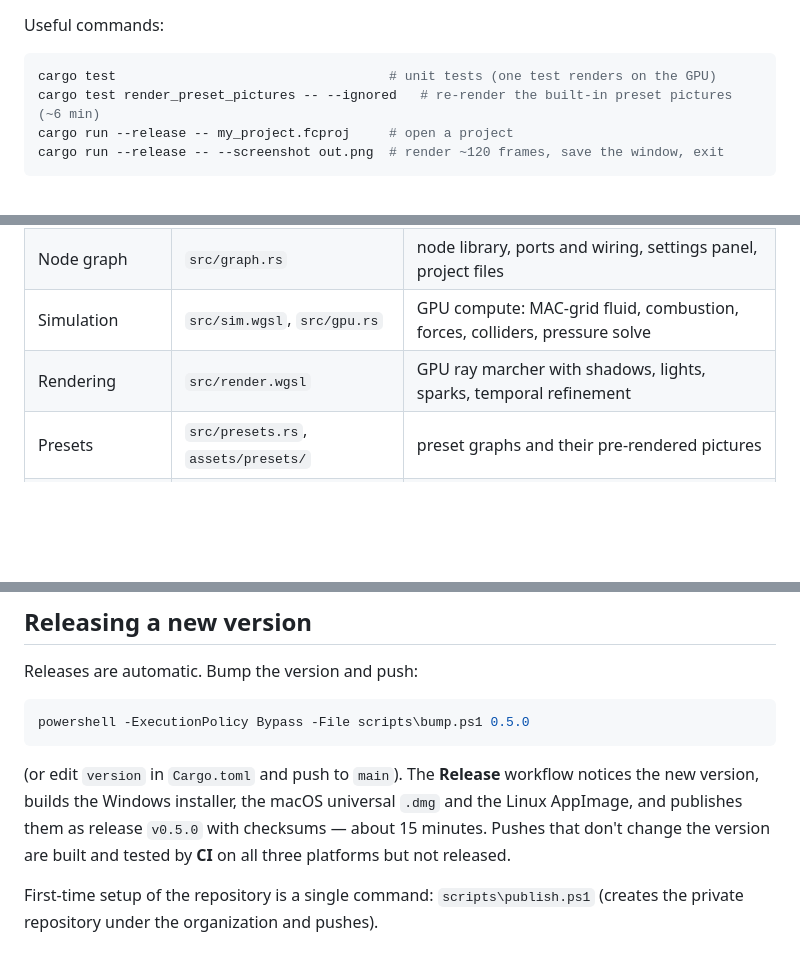
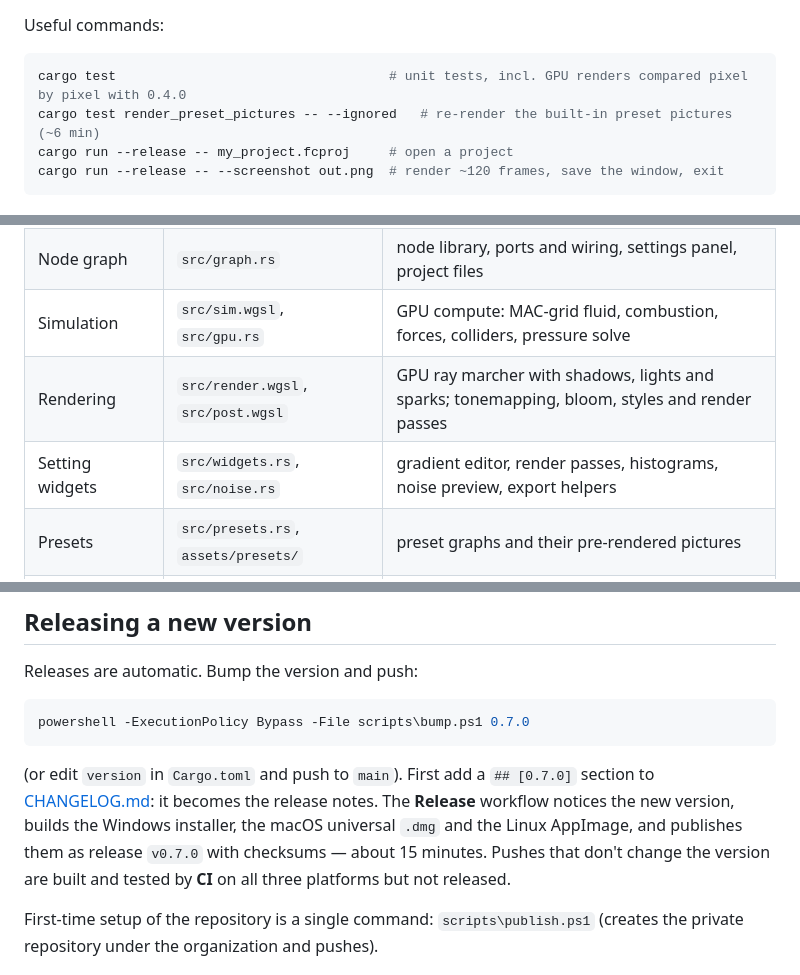
Before and after one commit to Circuit-Biscuit/firecraft, a Markdown page: README.md, 3 parts joined by grey strips. Drawn GitHub-style; blank space fills up the shorter version.

````diff
--- a/README.md
+++ b/README.md
@@ -159,7 +184,7 @@ On Linux install the windowing libraries first: `sudo apt install libxkbcommon-d
 Useful commands:
 
 ```sh
-cargo test                                   # unit tests (one test renders on the GPU)
+cargo test                                   # unit tests, incl. GPU renders compared pixel by pixel with 0.4.0
 cargo test render_preset_pictures -- --ignored   # re-render the built-in preset pictures (~6 min)
 cargo run --release -- my_project.fcproj     # open a project
 cargo run --release -- --screenshot out.png  # render ~120 frames, save the window, exit
@@ -172,7 +197,8 @@ cargo run --release -- --screenshot out.png  # render ~120 frames, save the wind
 | App, panels, menus | `src/main.rs` | eframe / egui UI, viewport, timeline, exports, undo, shortcuts |
 | Node graph | `src/graph.rs` | node library, ports and wiring, settings panel, project files |
 | Simulation | `src/sim.wgsl`, `src/gpu.rs` | GPU compute: MAC-grid fluid, combustion, forces, colliders, pressure solve |
-| Rendering | `src/render.wgsl` | GPU ray marcher with shadows, lights, sparks, temporal refinement |
+| Rendering | `src/render.wgsl`, `src/post.wgsl` | GPU ray marcher with shadows, lights and sparks; tonemapping, bloom, styles and render passes |
+| Setting widgets | `src/widgets.rs`, `src/noise.rs` | gradient editor, render passes, histograms, noise preview, export helpers |
 | Presets | `src/presets.rs`, `assets/presets/` | preset graphs and their pre-rendered pictures |
 | Modulators | `src/modulate.rs` | values over time and MIDI input |
 | Home screen | `src/home.rs` | presets gallery, recent projects |
@@ -185,10 +211,10 @@ Pure Rust on [wgpu](https://wgpu.rs) (DirectX 12 · Vulkan · Metal) and [egui](
 Releases are automatic. Bump the version and push:
 
 ```powershell
-powershell -ExecutionPolicy Bypass -File scripts\bump.ps1 0.5.0
+powershell -ExecutionPolicy Bypass -File scripts\bump.ps1 0.7.0
 ```
 
-(or edit `version` in `Cargo.toml` and push to `main`). The **Release** workflow notices the new version, builds the Windows installer, the macOS universal `.dmg` and the Linux AppImage, and publishes them as release `v0.5.0` with checksums — about 15 minutes. Pushes that don't change the version are built and tested by **CI** on all three platforms but not released.
+(or edit `version` in `Cargo.toml` and push to `main`). First add a `## [0.7.0]` section to [CHANGELOG.md](CHANGELOG.md): it becomes the release notes. The **Release** workflow notices the new version, builds the Windows installer, the macOS universal `.dmg` and the Linux AppImage, and publishes them as release `v0.7.0` with checksums — about 15 minutes. Pushes that don't change the version are built and tested by **CI** on all three platforms but not released.
 
 First-time setup of the repository is a single command: `scripts\publish.ps1` (creates the private repository under the organization and pushes).
 
````
Also changed, not shown: other parts of README.md (+28 -3 lines), CHANGELOG.md (added, +89 -0 lines), docs/screenshot-main.png, docs/screenshot-shading.png (added), 3 other files.
